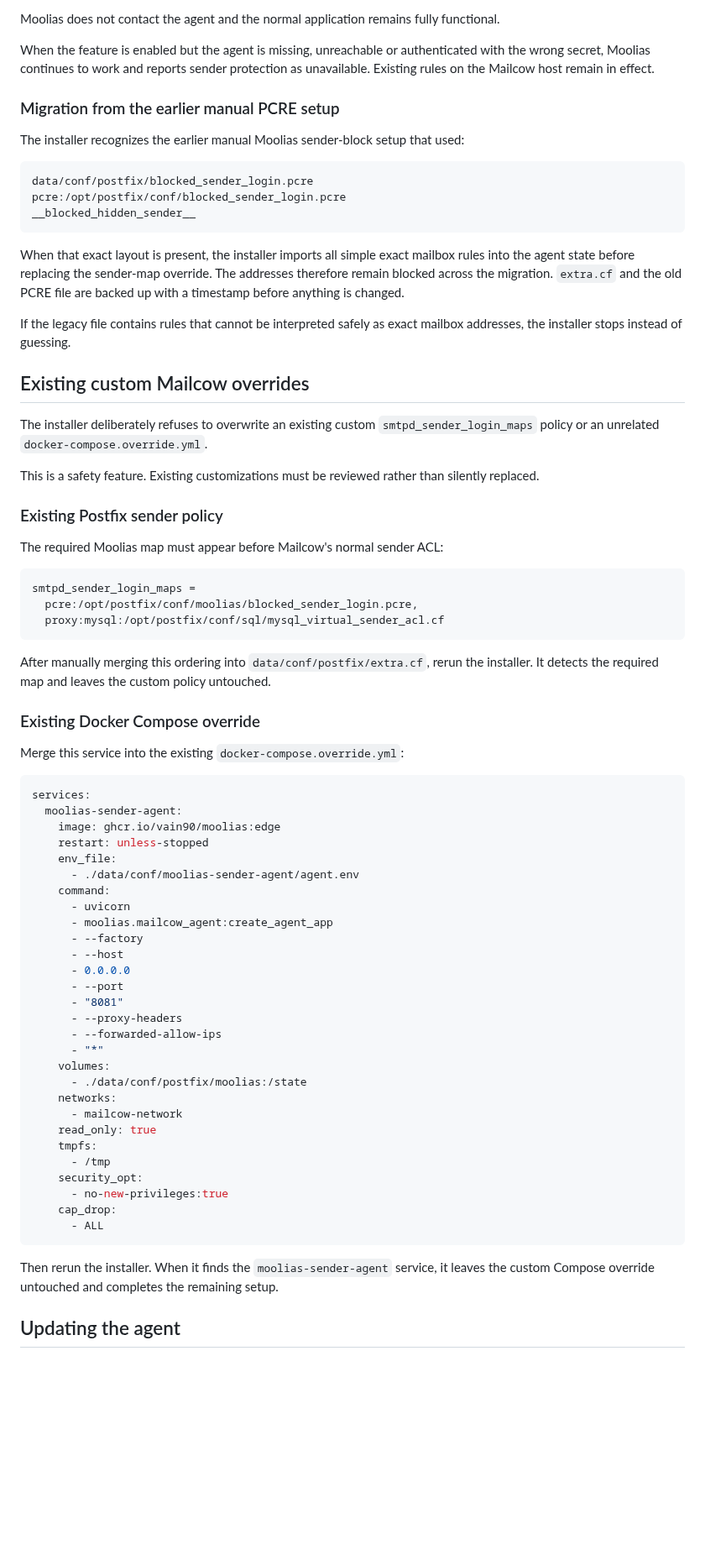
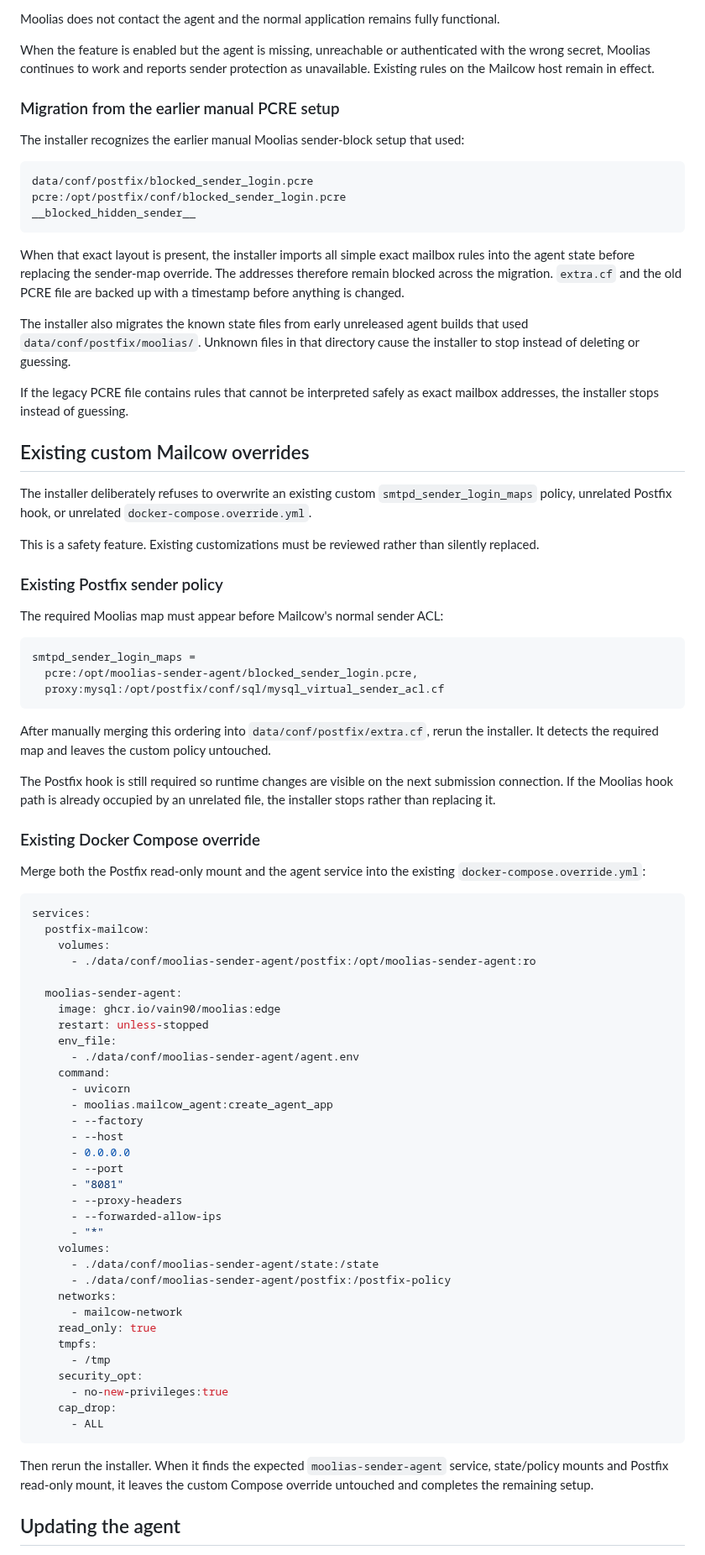
Before and after one commit to vain90/Cowcloak, a Markdown page: docs/sender-protection.md, the part around one of its changes. Shown at 84% size. Rendered like a GitHub page; blank space fills up the shorter version.

````diff
--- a/docs/sender-protection.md
+++ b/docs/sender-protection.md
@@ -146,7 +184,6 @@ When the feature is enabled but the agent is missing, unreachable or authenticat
 with the wrong secret, Moolias continues to work and reports sender protection as
 unavailable. Existing rules on the Mailcow host remain in effect.
 
-
 ### Migration from the earlier manual PCRE setup
 
 The installer recognizes the earlier manual Moolias sender-block setup that used:
@@ -162,13 +199,18 @@ rules into the agent state before replacing the sender-map override. The address
 therefore remain blocked across the migration. `extra.cf` and the old PCRE file are
 backed up with a timestamp before anything is changed.
 
-If the legacy file contains rules that cannot be interpreted safely as exact mailbox
-addresses, the installer stops instead of guessing.
+The installer also migrates the known state files from early unreleased agent builds
+that used `data/conf/postfix/moolias/`. Unknown files in that directory cause the
+installer to stop instead of deleting or guessing.
+
+If the legacy PCRE file contains rules that cannot be interpreted safely as exact
+mailbox addresses, the installer stops instead of guessing.
 
 ## Existing custom Mailcow overrides
 
 The installer deliberately refuses to overwrite an existing custom
-`smtpd_sender_login_maps` policy or an unrelated `docker-compose.override.yml`.
+`smtpd_sender_login_maps` policy, unrelated Postfix hook, or unrelated
+`docker-compose.override.yml`.
 
 This is a safety feature. Existing customizations must be reviewed rather than
 silently replaced.
@@ -179,19 +221,28 @@ The required Moolias map must appear before Mailcow's normal sender ACL:
 
 ```text
 smtpd_sender_login_maps =
-  pcre:/opt/postfix/conf/moolias/blocked_sender_login.pcre,
+  pcre:/opt/moolias-sender-agent/blocked_sender_login.pcre,
   proxy:mysql:/opt/postfix/conf/sql/mysql_virtual_sender_acl.cf
 ```
 
 After manually merging this ordering into `data/conf/postfix/extra.cf`, rerun the
 installer. It detects the required map and leaves the custom policy untouched.
 
+The Postfix hook is still required so runtime changes are visible on the next
+submission connection. If the Moolias hook path is already occupied by an unrelated
+file, the installer stops rather than replacing it.
+
 ### Existing Docker Compose override
 
-Merge this service into the existing `docker-compose.override.yml`:
+Merge both the Postfix read-only mount and the agent service into the existing
+`docker-compose.override.yml`:
 
 ```yaml
 services:
+  postfix-mailcow:
+    volumes:
+      - ./data/conf/moolias-sender-agent/postfix:/opt/moolias-sender-agent:ro
+
   moolias-sender-agent:
     image: ghcr.io/vain90/moolias:edge
     restart: unless-stopped
@@ -209,7 +260,8 @@ services:
       - --forwarded-allow-ips
       - "*"
     volumes:
-      - ./data/conf/postfix/moolias:/state
+      - ./data/conf/moolias-sender-agent/state:/state
+      - ./data/conf/moolias-sender-agent/postfix:/postfix-policy
     networks:
       - mailcow-network
     read_only: true
@@ -221,8 +273,9 @@ services:
       - ALL
 ```
 
-Then rerun the installer. When it finds the `moolias-sender-agent` service, it leaves
-the custom Compose override untouched and completes the remaining setup.
+Then rerun the installer. When it finds the expected `moolias-sender-agent` service,
+state/policy mounts and Postfix read-only mount, it leaves the custom Compose override
+untouched and completes the remaining setup.
 
 ## Updating the agent
 
````
Also changed, not shown: other parts of docs/sender-protection.md (+57 -19 lines).
